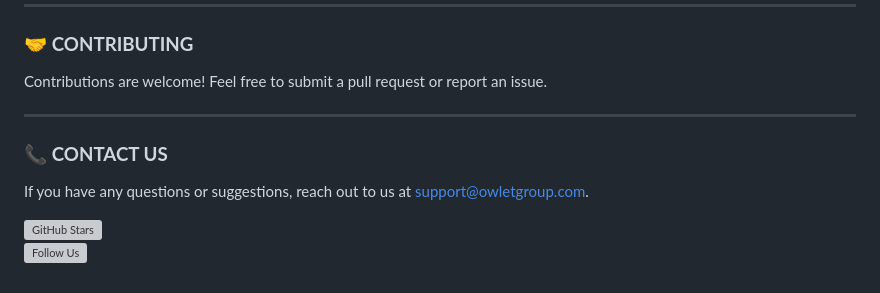
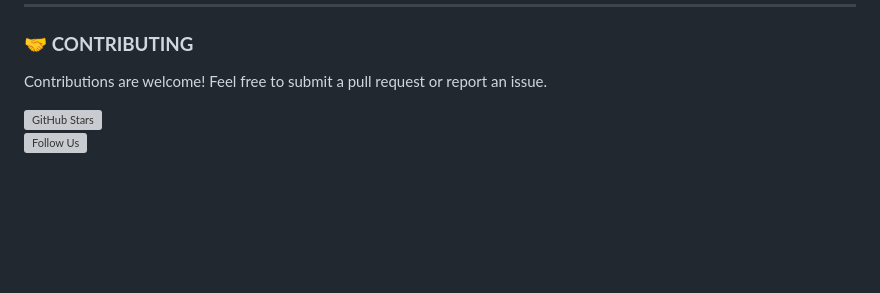
Before and after one commit to ckuly/personal-car-service, a Markdown page: README.md, the part around the change. Drawn GitHub-style; blank space fills up the shorter version; grey boxes are pictures that could not be loaded.

```diff
--- a/README.md
+++ b/README.md
@@ -95,10 +95,5 @@ This is an open-source Django-based library designed to manage and streamline ca
 ### 🤝 **CONTRIBUTING**
 Contributions are welcome! Feel free to submit a pull request or report an issue.
 
----
-
-### 📞 **CONTACT US**
-If you have any questions or suggestions, reach out to us at [support@owletgroup.com](mailto:support@owletgroup.com).
-
 [![GitHub Stars](https://img.shields.io/github/stars/ckuly/personal-car-service)](https://github.com/ckuly/personal-car-service)
 [![Follow Us](https://img.shields.io/twitter/follow/kyukarago?style=social)](https://twitter.com/kyukarago)
```
